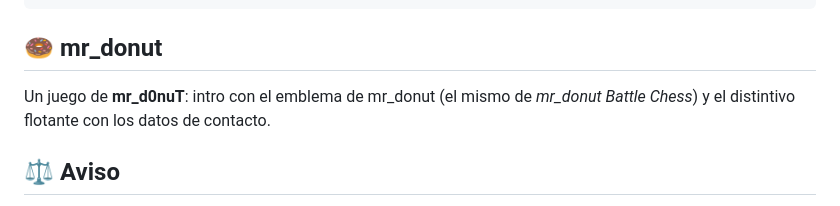
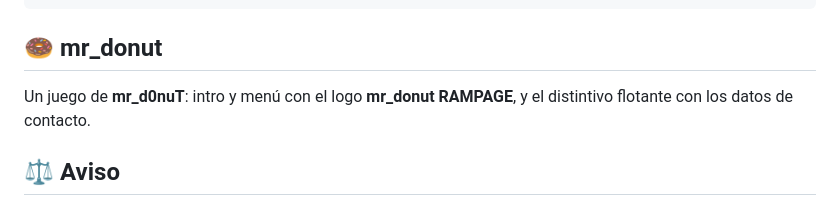
Before and after one commit to mr-d0nuT/Rampage, a Markdown page: README.md, the part around the change. Rendered like a GitHub page.

Commit message:
README: logo mr_donut RAMPAGE
Co-Authored-By: Claude Opus 5.5 <noreply@anthropic.com>
Claude-Session: https://claude.ai/code/session_01WrKHBqVFUVzhRsw5zrp1Y6

````diff
--- a/README.md
+++ b/README.md
@@ -135,7 +135,7 @@ icons/            iconos de la app
 ```
 
 ## 🍩 mr_donut
-Un juego de **mr_d0nuT**: intro con el emblema de mr_donut (el mismo de *mr_donut Battle Chess*) y el distintivo
+Un juego de **mr_d0nuT**: intro y menú con el logo **mr_donut RAMPAGE**, y el distintivo
 flotante con los datos de contacto.
 
 ## ⚖️ Aviso
````
